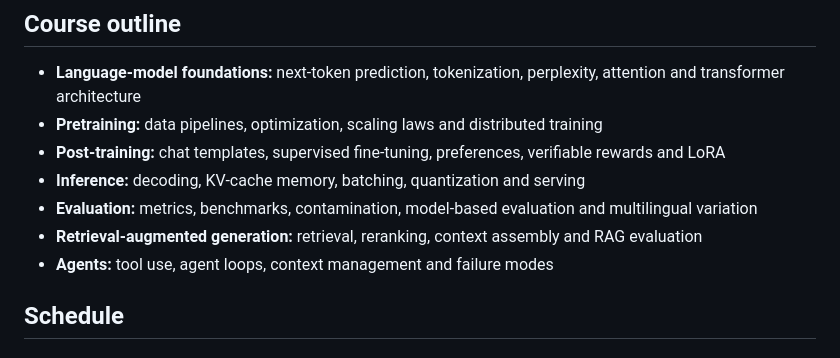
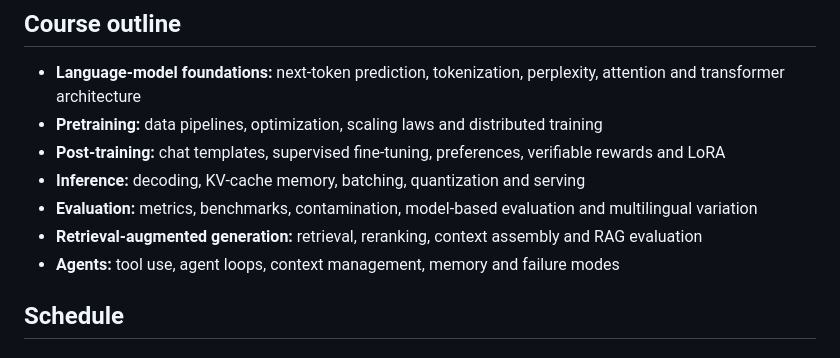
Before and after one commit to Helsinki-NLP/LLM-Course-2026, a Markdown page: README.md, the part around the change. GitHub-like rendering.

Commit message:
Update Agents section in README
Added memory to the list of topics under Agents.

```diff
--- a/README.md
+++ b/README.md
@@ -46,7 +46,7 @@ After the course, students should be able to:
   and multilingual variation
 - **Retrieval-augmented generation:** retrieval, reranking, context assembly
   and RAG evaluation
-- **Agents:** tool use, agent loops, context management and failure modes
+- **Agents:** tool use, agent loops, context management, memory and failure modes
 
 ## Schedule
 
```
